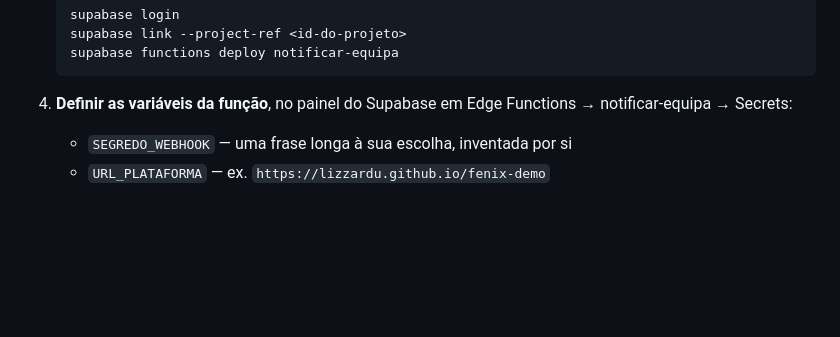
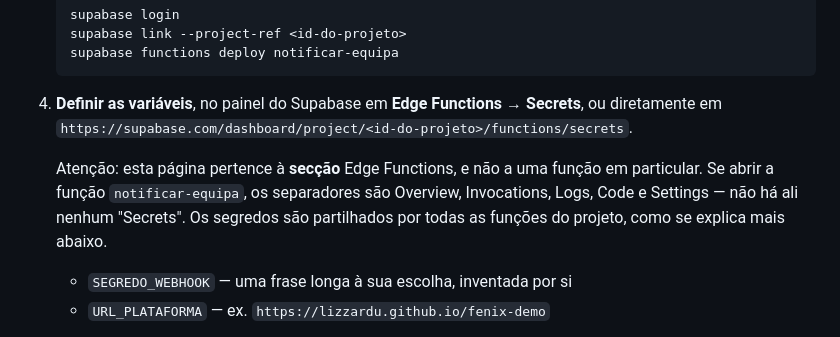
Before and after one commit to lizzardu/fenix-demo, a Markdown page: GUIA-BACKEND.md, the part around the change. Drawn GitHub-style; blank space fills up the shorter version.

Commit message:
Corrige no guia o caminho para os segredos das Edge Functions
O guia mandava definir os segredos em "Edge Functions → notificar-equipa
→ Secrets". Esse separador não existe: dentro de uma função os
separadores são Overview, Invocations, Logs, Code e Settings.

A página é da secção Edge Functions, não da função:
dashboard/project/<id>/functions/secrets

É a explicação mais provável para o SEGREDO_WEBHOOK nunca ter sido
guardado, e para a função continuar a responder "Não autorizado" — sem o
segredo definido, a comparação falha sempre.

Co-Authored-By: Claude Opus 5 <noreply@anthropic.com>

````diff
--- a/GUIA-BACKEND.md
+++ b/GUIA-BACKEND.md
@@ -250,8 +250,15 @@ dados de saúde não devem viajar assim.
    supabase functions deploy notificar-equipa
    ```
 
-4. **Definir as variáveis da função**, no painel do Supabase em
-   Edge Functions → notificar-equipa → Secrets:
+4. **Definir as variáveis**, no painel do Supabase em
+   **Edge Functions → Secrets**, ou diretamente em
+   `https://supabase.com/dashboard/project/<id-do-projeto>/functions/secrets`.
+
+   Atenção: esta página pertence à **secção** Edge Functions, e não a uma
+   função em particular. Se abrir a função `notificar-equipa`, os separadores
+   são Overview, Invocations, Logs, Code e Settings — não há ali nenhum
+   "Secrets". Os segredos são partilhados por todas as funções do projeto,
+   como se explica mais abaixo.
 
    - `SEGREDO_WEBHOOK` — uma frase longa à sua escolha, inventada por si
    - `URL_PLATAFORMA` — ex. `https://lizzardu.github.io/fenix-demo`
````
